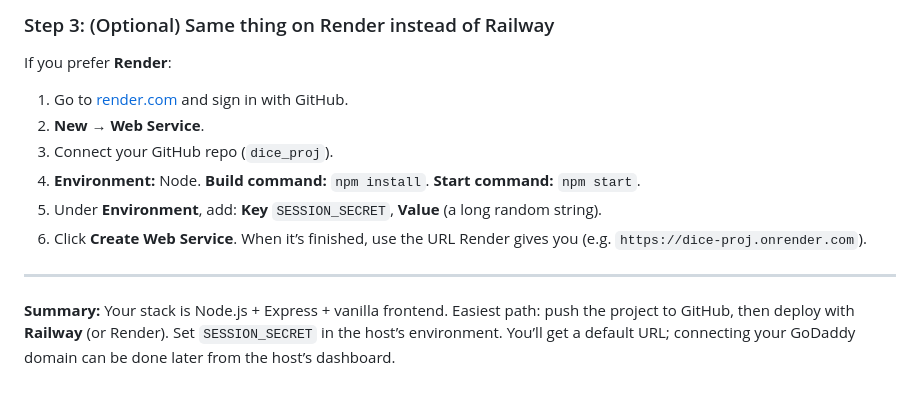
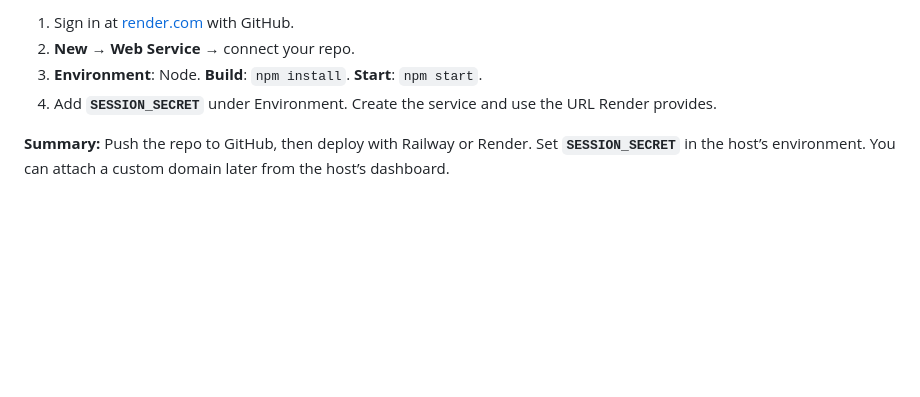
Before and after one commit to lbutler21/roll-em, a Markdown page: README.md, the part around one of its changes. GitHub-like rendering; blank space fills up the shorter version.

```diff
--- a/README.md
+++ b/README.md
@@ -101,15 +144,7 @@ This app is a **Node.js + Express** backend with **vanilla HTML/CSS/JS** fronten
 
-### Step 3: (Optional) Same thing on Render instead of Railway
+1. Sign in at [render.com](https://render.com) with GitHub.
+2. **New** → **Web Service** → connect your repo.
+3. **Environment**: Node. **Build**: `npm install`. **Start**: `npm start`.
+4. Add **`SESSION_SECRET`** under Environment. Create the service and use the URL Render provides.
 
-If you prefer **Render**:
-
-1. Go to [render.com](https://render.com) and sign in with GitHub.
-2. **New** → **Web Service**.
-3. Connect your GitHub repo (`dice_proj`).
-4. **Environment:** Node. **Build command:** `npm install`. **Start command:** `npm start`.
-5. Under **Environment**, add: **Key** `SESSION_SECRET`, **Value** (a long random string).
-6. Click **Create Web Service**. When it’s finished, use the URL Render gives you (e.g. `https://dice-proj.onrender.com`).
-
----
-
-**Summary:** Your stack is Node.js + Express + vanilla frontend. Easiest path: push the project to GitHub, then deploy with **Railway** (or Render). Set `SESSION_SECRET` in the host’s environment. You’ll get a default URL; connecting your GoDaddy domain can be done later from the host’s dashboard.
+**Summary:** Push the repo to GitHub, then deploy with Railway or Render. Set **`SESSION_SECRET`** in the host’s environment. You can attach a custom domain later from the host’s dashboard.
```
Also changed, not shown: other parts of README.md (+93 -50 lines).
